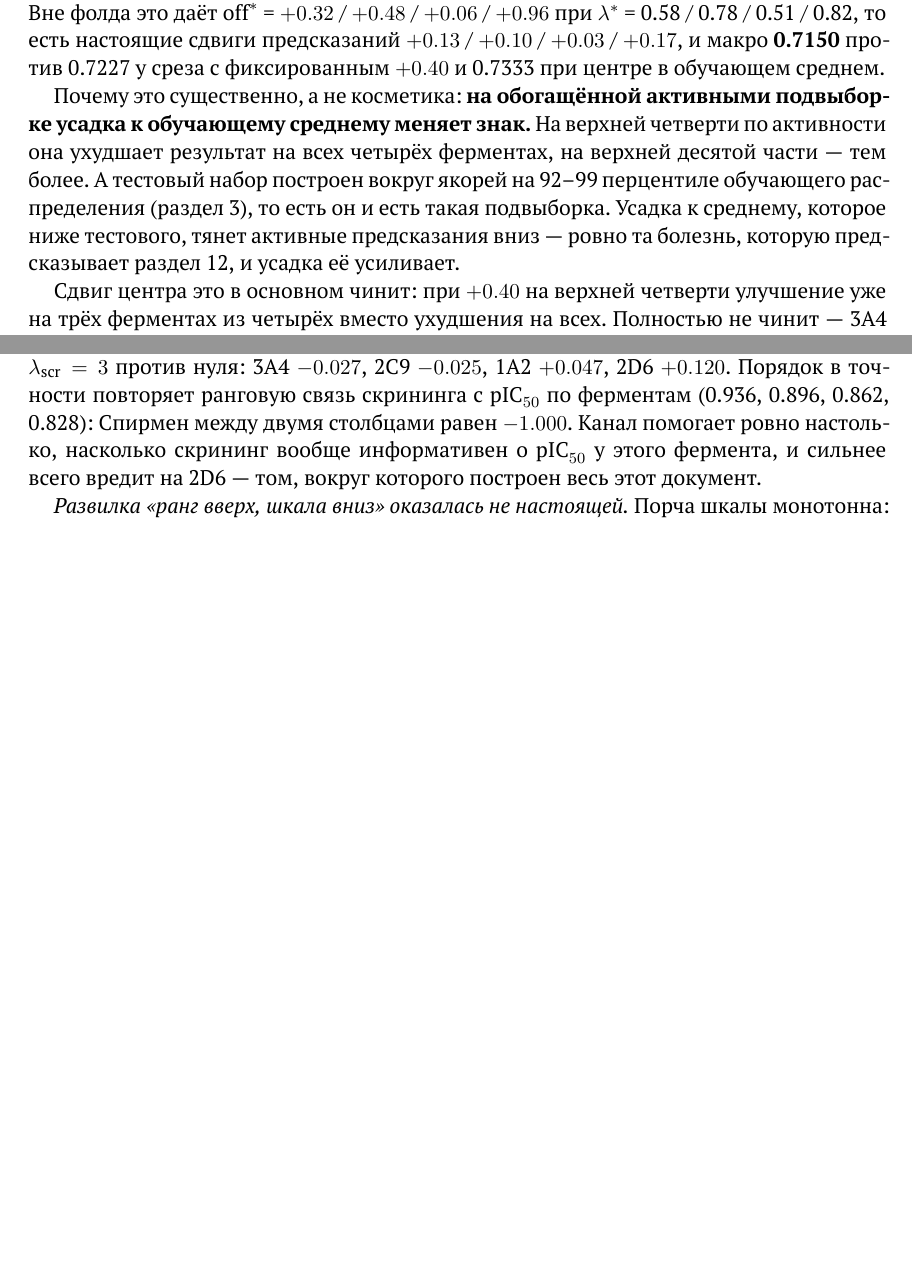
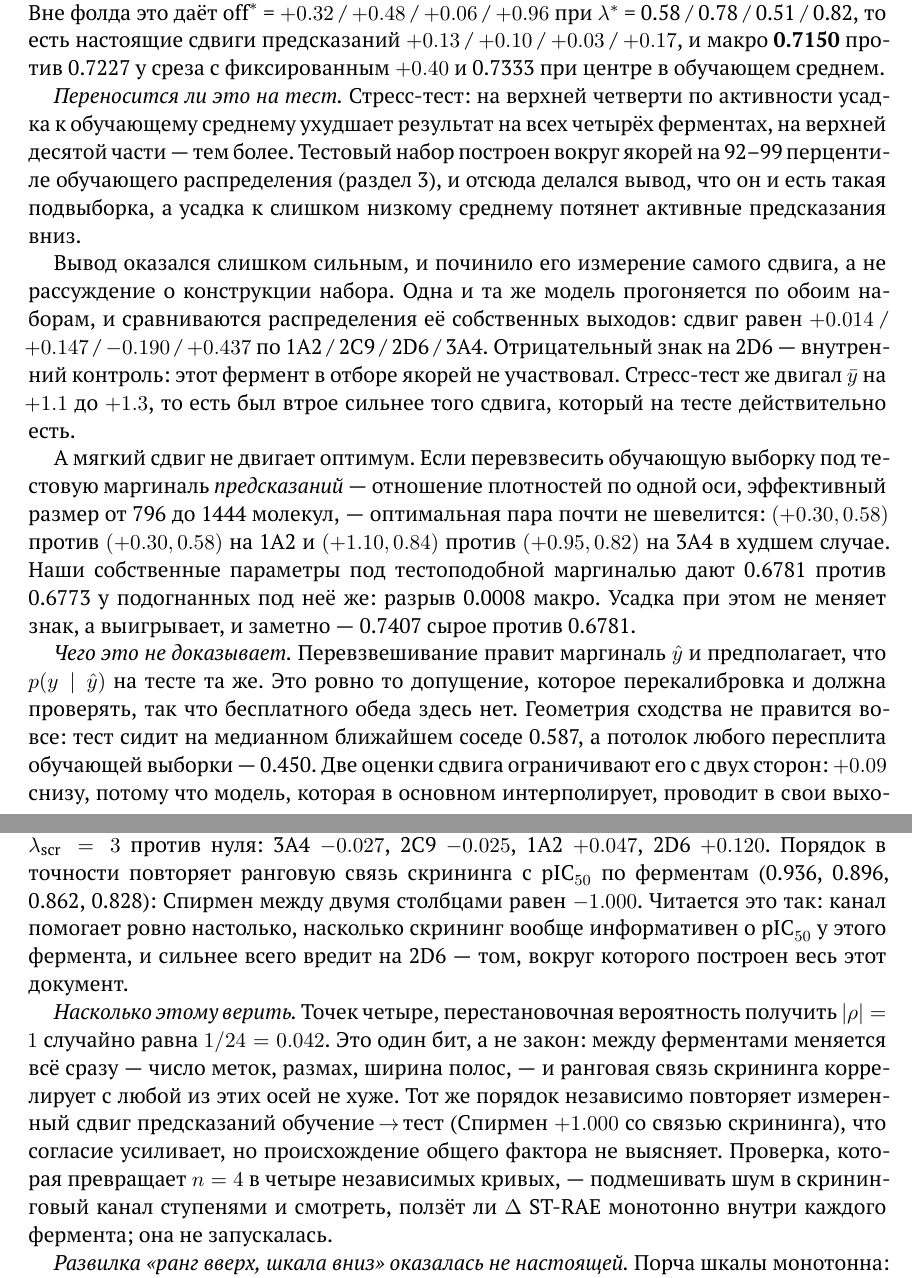
Before and after one commit to doctawho42/CYPChallenge, a LaTeX paper (docs/tex/main.tex, which reads docs/tex/s10.tex, docs/tex/s13.tex): two parts of pages 25 and 33 of 37 before the commit and two parts of pages 25 and 34 of 38 after it, joined at a grey line, cut so that both start at the same text, the shorter picture padded with empty space. Compiled offline with XeLaTeX.

Commit message:
the shrinkage transfer argument was falsified by measuring the shift
Sections 10 and 13 and submit.py's docstring all argued that shrinkage would flip
sign on the test, from a stress test on the top activity quartile plus the fact
that the test is built around anchors at the 92nd to 99th percentile. Reading
verify/k5_shift.py and k6_shift1d.py - which entered this branch in 015d0cf
without my having read them - shows the middle step does not hold.

k5 runs one model over both sets and compares its own outputs, so the mapping is
fixed and the difference is a difference in inputs. The shift is +0.014 / +0.147
/ -0.190 / +0.437, mild, and negative on 2D6 - the internal control, since 2D6
took no part in anchor selection. The stress test moved ybar by +1.1 to +1.3,
three times more. Reproduced both here.

k6 reweights to the test-like marginal of the predictions and the optimum barely
moves: (+0.30, 0.58) vs (+0.30, 0.58) on 1A2, (+1.10, 0.84) vs (+0.95, 0.82) on
3A4 at worst. Our own parameters score 0.6781 under those weights against 0.6773
for parameters fitted under them. Shrinkage wins there rather than flipping,
0.7407 raw against 0.6781.

The --shrink default is left OFF anyway, now with the honest reason: the
reweighting fixes the marginal of yhat while assuming p(y | yhat) is unchanged,
and does not touch the similarity geometry at all (test at median NN 0.587, no
re-split of training data above 0.450). Flipping it changes the entry and the
reveal is one-shot.

Section 10 also still said the shift "has not been measured and cannot be before
the intermediate leaderboard". It has been, twice, from opposite ends.

Section 13 stated the Spearman -1.000 between per-enzyme effect and screening
rank without saying n = 4. Permutation p is 1/24 = 0.042, and everything varies
between enzymes at once. Added the caveat and the diagnostic that would replace
it - noise injection per enzyme, not yet run.

39 pages.

```diff
--- a/docs/tex/s10.tex
+++ b/docs/tex/s10.tex
@@ -135,13 +135,32 @@ $\lambda^{*}$ = 0.58 / 0.78 / 0.51 / 0.82, то есть настоящие сд
 $+0.13$ / $+0.10$ / $+0.03$ / $+0.17$, и макро \textbf{0.7150} против 0.7227 у среза
 с фиксированным $+0.40$ и 0.7333 при центре в обучающем среднем.
 
-Почему это существенно, а не косметика: \textbf{на обогащённой активными подвыборке усадка
-к обучающему среднему меняет знак.} На верхней четверти по активности она ухудшает результат
-на всех четырёх ферментах, на верхней десятой части --- тем более. А тестовый набор построен
-вокруг якорей на 92--99 перцентиле обучающего распределения (раздел~\ref{sec:data}), то есть
-он и есть такая подвыборка. Усадка к среднему, которое ниже тестового, тянет активные
-предсказания вниз --- ровно та болезнь, которую предсказывает раздел~\ref{sec:trans}, и
-усадка её усиливает.
+\emph{Переносится ли это на тест.} Стресс-тест: на верхней четверти по активности усадка
+к обучающему среднему ухудшает результат на всех четырёх ферментах, на верхней десятой части
+--- тем более. Тестовый набор построен вокруг якорей на 92--99 перцентиле обучающего
+распределения (раздел~\ref{sec:data}), и отсюда делался вывод, что он и есть такая
+подвыборка, а усадка к слишком низкому среднему потянет активные предсказания вниз.
 
-Сдвиг центра это в основном чинит: при $+0.40$ на верхней четверти улучшение уже на трёх
-ферментах из четырёх вместо ухудшения на всех. Полностью не чинит --- 3A4 остаётся хуже.
+Вывод оказался слишком сильным, и починило его измерение самого сдвига, а не рассуждение
+о конструкции набора. Одна и та же модель прогоняется по обоим наборам, и сравниваются
+распределения её собственных выходов: сдвиг равен $+0.014$ / $+0.147$ / $-0.190$ / $+0.437$
+по 1A2 / 2C9 / 2D6 / 3A4. Отрицательный знак на 2D6 --- внутренний контроль: этот фермент
+в отборе якорей не участвовал. Стресс-тест же двигал $\bar y$ на $+1.1$ до $+1.3$, то есть
+был втрое сильнее того сдвига, который на тесте действительно есть.
+
+А мягкий сдвиг не двигает оптимум. Если перевзвесить обучающую выборку под тестовую
+маргиналь \emph{предсказаний} --- отношение плотностей по одной оси, эффективный размер
+от 796 до 1444 молекул, --- оптимальная пара почти не шевелится: $(+0.30, 0.58)$ против
+$(+0.30, 0.58)$ на 1A2 и $(+1.10, 0.84)$ против $(+0.95, 0.82)$ на 3A4 в худшем случае.
+Наши собственные параметры под тестоподобной маргиналью дают 0.6781 против 0.6773
+у подогнанных под неё же: разрыв 0.0008 макро. Усадка при этом не меняет знак, а выигрывает,
+и заметно --- 0.7407 сырое против 0.6781.
+
+\emph{Чего это не доказывает.} Перевзвешивание правит маргиналь $\hat y$ и предполагает, что
+$p(y \mid \hat y)$ на тесте та же. Это ровно то допущение, которое перекалибровка и должна
+проверять, так что бесплатного обеда здесь нет. Геометрия сходства не правится вовсе: тест
+сидит на медианном ближайшем соседе 0.587, а потолок любого пересплита обучающей выборки ---
+0.450. Две оценки сдвига ограничивают его с двух сторон: $+0.09$ снизу, потому что модель,
+которая в основном интерполирует, проводит в свои выходы лишь часть входного сдвига, и
+$+1.05$ сверху по сырым перцентилям якорей, потому что соседей якорей отбирали по сходству
+и они регрессируют к среднему. Живой диапазон --- примерно от $+0.1$ до $+0.6$.
--- a/docs/tex/s13.tex
+++ b/docs/tex/s13.tex
@@ -84,9 +84,20 @@ $\pic$ и $\log_2$fc скрининга. Переключатель $\lambda_{\t
 \emph{Но поферментно эффект упорядочен.} Средние по четырём зёрнам разности при
 $\lambda_{\text{scr}} = 3$ против нуля: 3A4 $-0.027$, 2C9 $-0.025$, 1A2 $+0.047$,
 2D6 $+0.120$. Порядок в точности повторяет ранговую связь скрининга с $\pic$ по ферментам
-(0.936, 0.896, 0.862, 0.828): Спирмен между двумя столбцами равен $-1.000$. Канал помогает
-ровно настолько, насколько скрининг вообще информативен о $\pic$ у этого фермента, и сильнее
-всего вредит на 2D6 --- том, вокруг которого построен весь этот документ.
+(0.936, 0.896, 0.862, 0.828): Спирмен между двумя столбцами равен $-1.000$. Читается это
+так: канал помогает ровно настолько, насколько скрининг вообще информативен о $\pic$
+у этого фермента, и сильнее всего вредит на 2D6 --- том, вокруг которого построен весь
+этот документ.
+
+\emph{Насколько этому верить.} Точек четыре, перестановочная вероятность получить
+$|\rho| = 1$ случайно равна $1/24 = 0.042$. Это один бит, а не закон: между ферментами
+меняется всё сразу --- число меток, размах, ширина полос, --- и ранговая связь скрининга
+коррелирует с любой из этих осей не хуже. Тот же порядок независимо повторяет измеренный
+сдвиг предсказаний обучение\,$\to$\,тест (Спирмен $+1.000$ со связью скрининга), что
+согласие усиливает, но происхождение общего фактора не выясняет. Проверка, которая
+превращает $n = 4$ в четыре независимых кривых, --- подмешивать шум в скрининговый канал
+ступенями и смотреть, ползёт ли $\Delta$ ST-RAE монотонно внутри каждого фермента; она
+не запускалась.
 
 \emph{Развилка «ранг вверх, шкала вниз» оказалась не настоящей.} Порча шкалы монотонна:
 Спирмен между предсказаниями при $\lambda = 0$ и $\lambda = 3$ равен 0.78--0.94 по ферментам
```
Also changed, not shown: docs/CYP — модель и данные.pdf, docs/tex/s10.tex (4 more changed lines), docs/tex/s13.tex (8 more changed lines), 1 other file.
